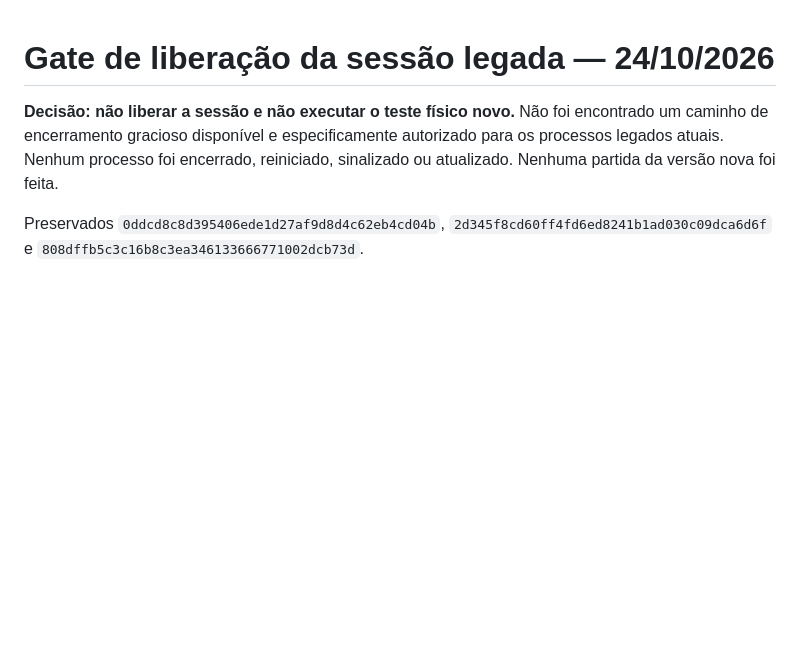
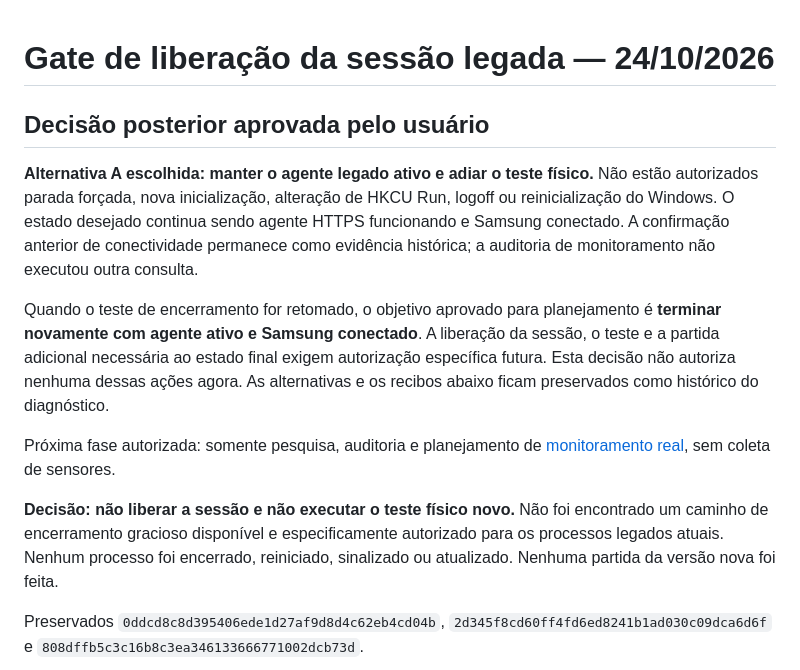
Before and after one commit to MatLone/LoneSmartRoom, a Markdown page: docs/legacy-release-gate-2026-10-24/README.md, the part around the change. Drawn GitHub-style; blank space fills up the shorter version.

Commit message:
docs(monitoring): audit sensor providers and preserve legacy agent decision

```diff
--- a/docs/legacy-release-gate-2026-10-24/README.md
+++ b/docs/legacy-release-gate-2026-10-24/README.md
@@ -1,4 +1,21 @@
 # Gate de liberação da sessão legada — 24/10/2026
+
+## Decisão posterior aprovada pelo usuário
+
+**Alternativa A escolhida: manter o agente legado ativo e adiar o teste físico.**
+Não estão autorizados parada forçada, nova inicialização, alteração de HKCU Run,
+logoff ou reinicialização do Windows. O estado desejado continua sendo agente HTTPS
+funcionando e Samsung conectado. A confirmação anterior de conectividade permanece
+como evidência histórica; a auditoria de monitoramento não executou outra consulta.
+
+Quando o teste de encerramento for retomado, o objetivo aprovado para planejamento
+é **terminar novamente com agente ativo e Samsung conectado**. A liberação da sessão,
+o teste e a partida adicional necessária ao estado final exigem autorização específica
+futura. Esta decisão não autoriza nenhuma dessas ações agora. As alternativas e os
+recibos abaixo ficam preservados como histórico do diagnóstico.
+
+Próxima fase autorizada: somente pesquisa, auditoria e planejamento de
+[monitoramento real](../monitoring-audit-2026-10-24/README.md), sem coleta de sensores.
 
 **Decisão: não liberar a sessão e não executar o teste físico novo.** Não foi
 encontrado um caminho de encerramento gracioso disponível e especificamente
```
Also changed, not shown: docs/monitoring-audit-2026-10-24/README.md (added, +308 -0 lines).
